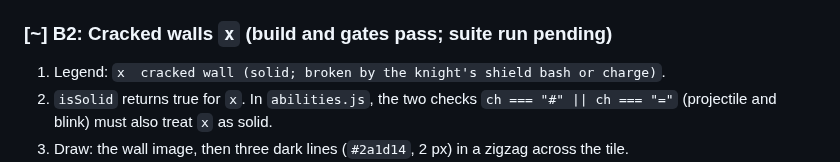
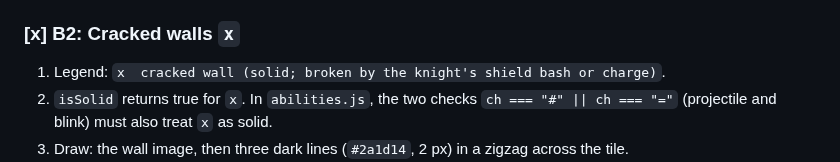
Before and after one commit to xenodorian/GameOfGameBecauseGame, a Markdown page: Expansion_Plan.md, the part around the change. GitHub-like rendering.

Commit message:
B2: cracked walls broken by shield bash and charge (suite 31 of 31, gates exit 0)
Claude-Session: https://claude.ai/code/session_015KE1eumEXGkAcq5jFe4zZa

```diff
--- a/Expansion_Plan.md
+++ b/Expansion_Plan.md
@@ -178,7 +178,7 @@ Check: `python3 game/tools/validate_gates.py` exits 0. `--show 1` and `--map 1 b
 5. Validator: in `explore`, `push()` must reject a state `(x, y)` when `rows[y][x] == "^"`. Pass `rows` in or keep a reference on `Grid`.
 6. Suite check `spikes: touching spikes opens the selection`: set a tile next to the player to `^` with `World.setTile`, walk into it, assert `mode === "select"`.
 
-### [~] B2: Cracked walls `x` (build and gates pass; suite run pending)
+### [x] B2: Cracked walls `x`
 1. Legend: `x  cracked wall (solid; broken by the knight's shield bash or charge)`.
 2. `isSolid` returns true for `x`. In `abilities.js`, the two checks `ch === "#" || ch === "="` (projectile and blink) must also treat `x` as solid.
 3. Draw: the wall image, then three dark lines (`#2a1d14`, 2 px) in a zigzag across the tile.
```
